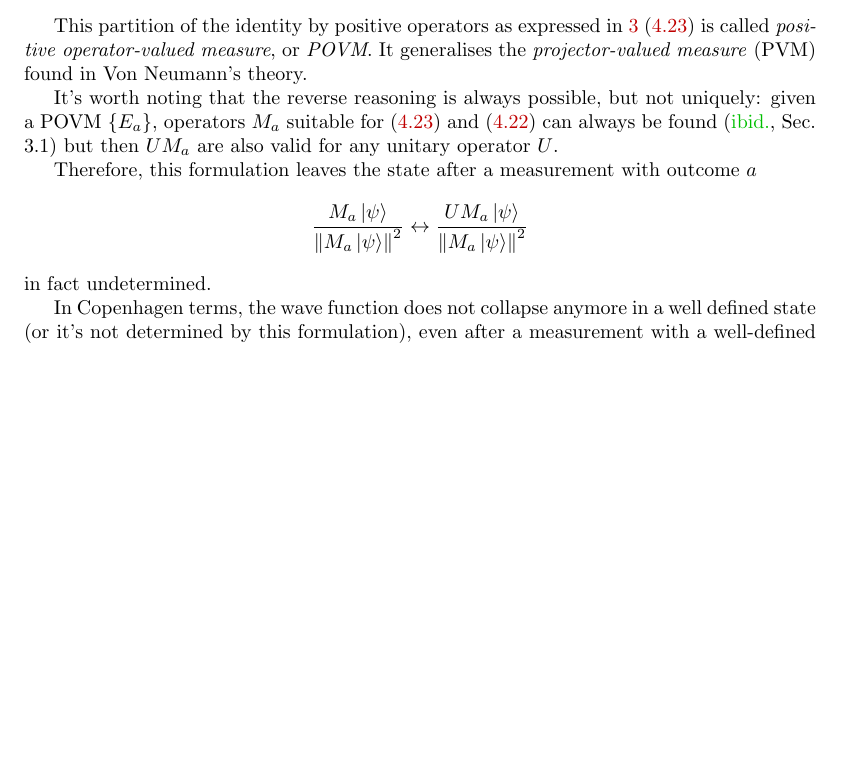
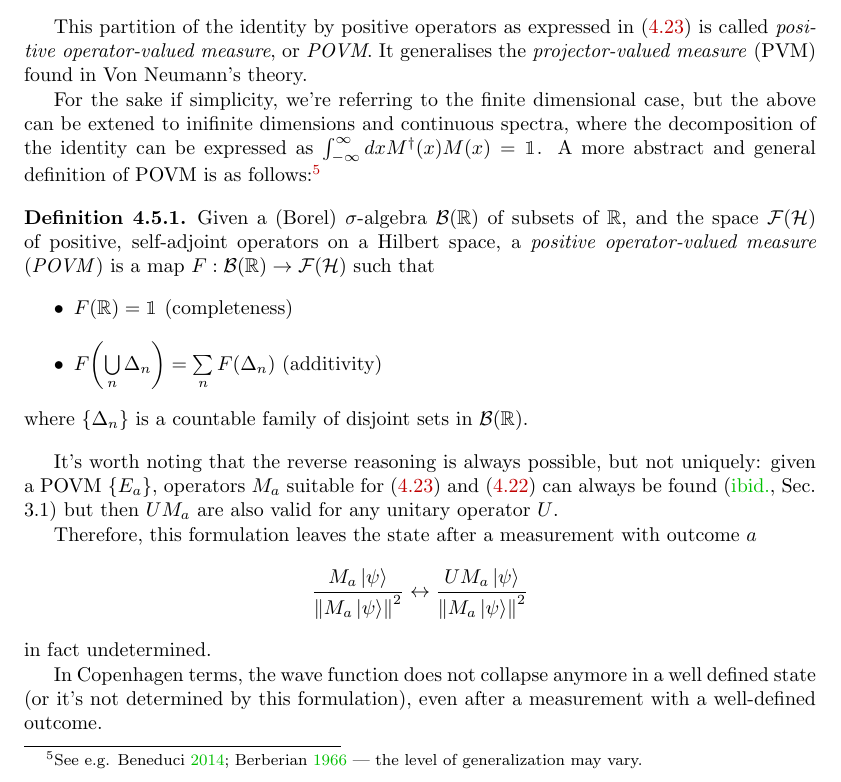
Before and after one commit to gderosa/timeq, a LaTeX thesis (tex/main.tex, which reads tex/decohere/5_measurement.tex): part of page 23 of 46 before the commit and part of page 23 of 48 after it, cut so that both start at the same text, the shorter picture padded with empty space. Compiled offline with pdfLaTeX.

Commit message:
decohere: general, continuous POVM

```diff
--- a/tex/decohere/5_measurement.tex
+++ b/tex/decohere/5_measurement.tex
@@ -273,10 +266,32 @@ With this, all the following holds \parencite[Sec. 3.1]{PreskillNotes}:
 \end{enumerate}
 
 This partition of the identity by positive operators
-as expressed in \ref{listitem:POVM} \eqref{eq:POVM} is called
+as expressed in \eqref{eq:POVM} is called
 \term{positive operator-valued measure}, or \term{POVM}.
 It generalises the \term{projector-valued measure} (PVM)
 found in Von Neumann's theory.
+
+For the sake if simplicity, we're referring to the finite dimensional case,
+but the above can be extened to inifinite dimensions and continuous spectra,
+where the decomposition of the identity can be expressed as
+$\int_{-\infty}^{\infty} dx M^{\dagger}(x)M(x) = \idop $.
+A more abstract and general definition of POVM is as
+follows:\footnote{
+  See e.g. \cite{BeneduciPhD, Berberian} --- the level of generalization may vary.
+}
+\begin{definition}
+  Given a (Borel) $\sigma$-algebra $\mathcal{B}(\mathbb{R})$ of subsets of $\mathbb{R}$,
+  and the space $\mathcal{F}(\hilb{H})$ of positive, self-adjoint operators on a Hilbert space,
+  a \term{positive operator-valued measure} (\term{POVM})
+  is a map $F: \mathcal{B}(\mathbb{R}) \rightarrow \mathcal{F}(\hilb{H})$
+  such that
+  \begin{itemize}
+    \item $F(\mathbb{R}) = \idop$ (completeness)
+    \item $F\qty(\bigcup\limits_{n} \Delta_n) = \sum\limits_{n} F\qty(\Delta_n)$ (additivity)
+  \end{itemize}
+  where $\setof{\Delta_n}$ is a countable family of disjoint sets in
+  $\mathcal{B}(\mathbb{R})$.
+\end{definition}
 
 It's worth noting that the reverse reasoning is always possible,
 but not uniquely:
```
Also changed, not shown: biblio.bib (+15 -0 lines), tex/decohere/5_measurement.tex (17 more changed lines).
